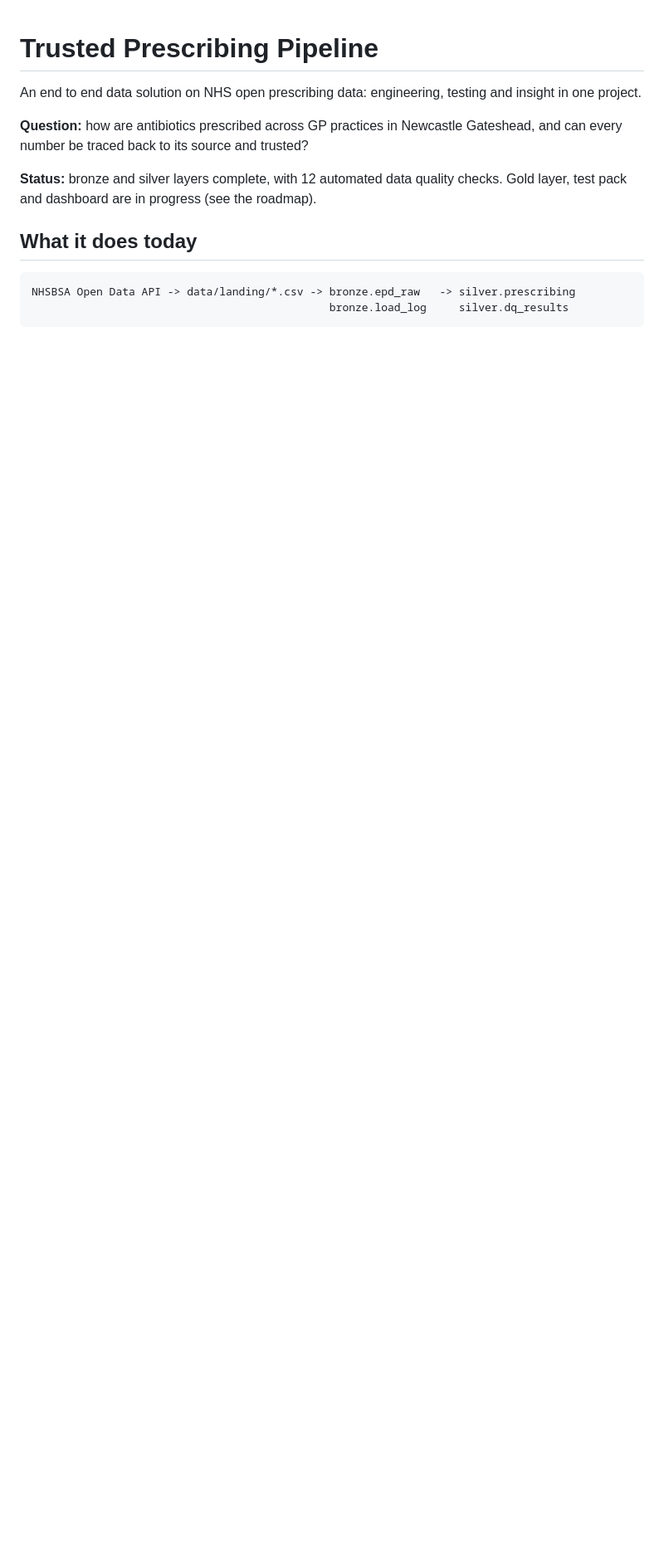
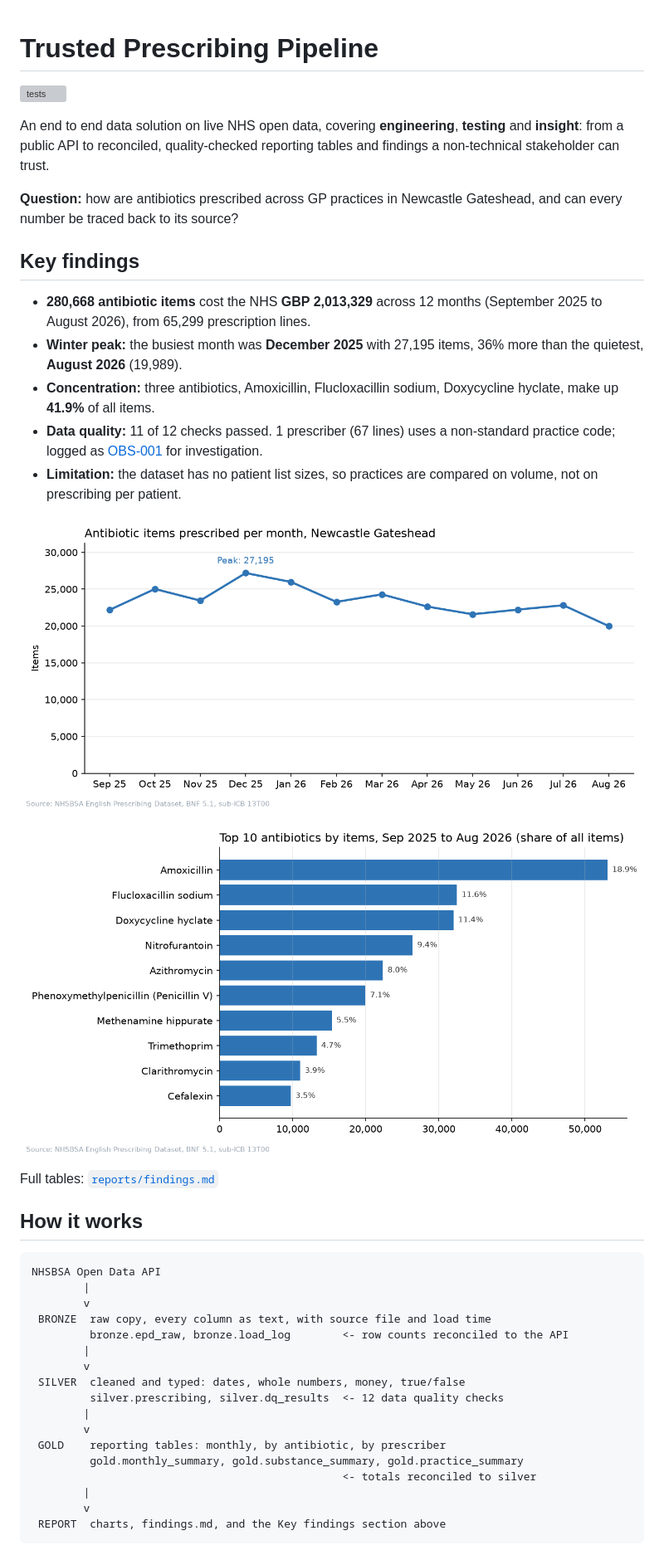
Before and after one commit to Sachinkgrg/trusted-prescribing-pipeline, a Markdown page: README.md, the part around one of its changes. Shown at 83% size. GitHub-like rendering; pictures changed too: reports/monthly_items.png (added), reports/top_antibiotics.png (added); blank space fills up the shorter version; grey boxes are pictures that could not be loaded.

Commit message:
Gold layer, findings, test plan, defect reports and CI

````diff
--- a/README.md
+++ b/README.md
@@ -1,18 +1,49 @@
 # Trusted Prescribing Pipeline
 
-An end to end data solution on NHS open prescribing data: engineering, testing
-and insight in one project.
+![tests](https://github.com/Sachinkgrg/trusted-prescribing-pipeline/actions/workflows/tests.yml/badge.svg)
+
+An end to end data solution on live NHS open data, covering **engineering**,
+**testing** and **insight**: from a public API to reconciled, quality-checked
+reporting tables and findings a non-technical stakeholder can trust.
 
 **Question:** how are antibiotics prescribed across GP practices in Newcastle
-Gateshead, and can every number be traced back to its source and trusted?
+Gateshead, and can every number be traced back to its source?
 
-**Status:** bronze and silver layers complete, with 12 automated data quality
-checks. Gold layer, test pack and dashboard are in progress (see the roadmap).
+## Key findings
 
-## What it does today
+<!-- findings:start -->
+- **280,668 antibiotic items** cost the NHS **GBP 2,013,329** across 12 months (September 2025 to August 2026), from 65,299 prescription lines.
+- **Winter peak:** the busiest month was **December 2025** with 27,195 items, 36% more than the quietest, **August 2026** (19,989).
+- **Concentration:** three antibiotics, Amoxicillin, Flucloxacillin sodium, Doxycycline hyclate, make up **41.9%** of all items.
+- **Data quality:** 11 of 12 checks passed. 1 prescriber (67 lines) uses a non-standard practice code; logged as [OBS-001](docs/defects/OBS-001-non-standard-practice-codes.md) for investigation.
+- **Limitation:** the dataset has no patient list sizes, so practices are compared on volume, not on prescribing per patient.
+<!-- findings:end -->
+
+![Antibiotic items per month](reports/monthly_items.png)
+
+![Top 10 antibiotics](reports/top_antibiotics.png)
+
+Full tables: [`reports/findings.md`](reports/findings.md)
+
+## How it works
 
 ```
-NHSBSA Open Data API -> data/landing/*.csv -> bronze.epd_raw   -> silver.prescribing
-                                              bronze.load_log     silver.dq_results
+NHSBSA Open Data API
+        |
+        v
+ BRONZE  raw copy, every column as text, with source file and load time
+         bronze.epd_raw, bronze.load_log        <- row counts reconciled to the API
+        |
+        v
+ SILVER  cleaned and typed: dates, whole numbers, money, true/false
+         silver.prescribing, silver.dq_results  <- 12 data quality checks
+        |
+        v
+ GOLD    reporting tables: monthly, by antibiotic, by prescriber
+         gold.monthly_summary, gold.substance_summary, gold.practice_summary
+                                                <- totals reconciled to silver
+        |
+        v
+ REPORT  charts, findings.md, and the Key findings section above
 ```
 
````
Also changed, not shown: other parts of README.md (+43 -33 lines), SETUP.md (+1 -1 lines), docs/01-requirements.md (+1 -1 lines), docs/02-test-plan.md (added, +67 -0 lines), docs/defects/DEF-001-wrong-column-name.md (added, +59 -0 lines), docs/defects/OBS-001-non-standard-practice-codes.md (added, +36 -0 lines), reports/findings.md (added, +53 -0 lines), 5 other files.
